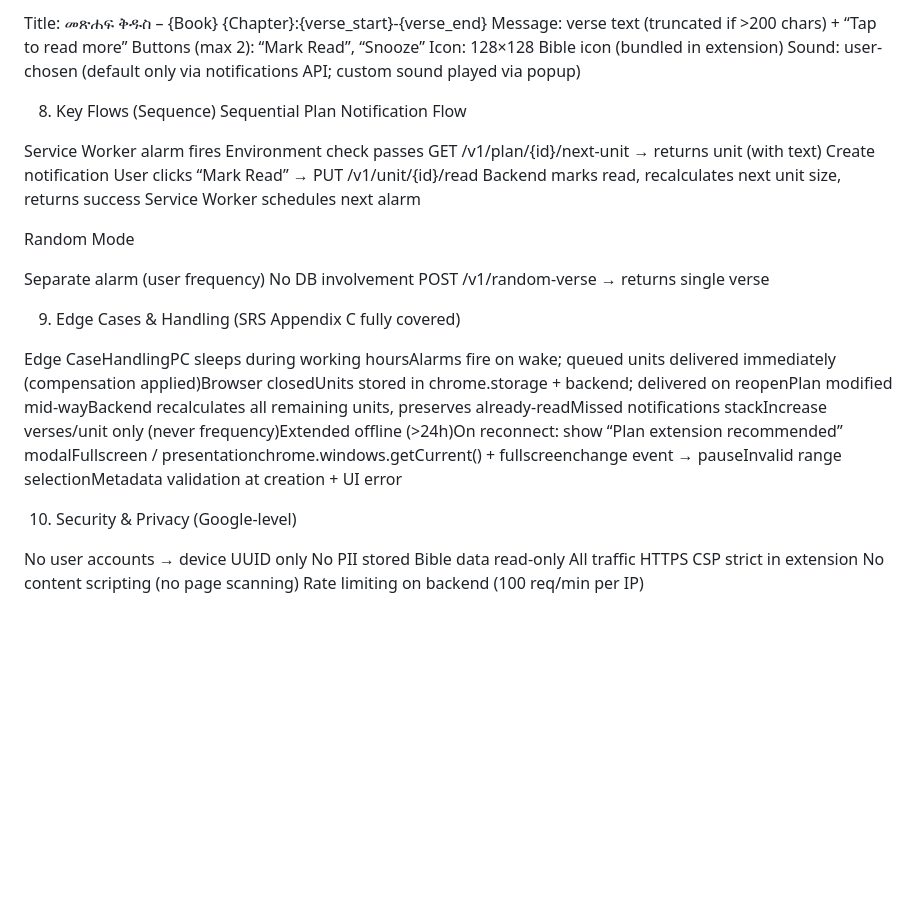
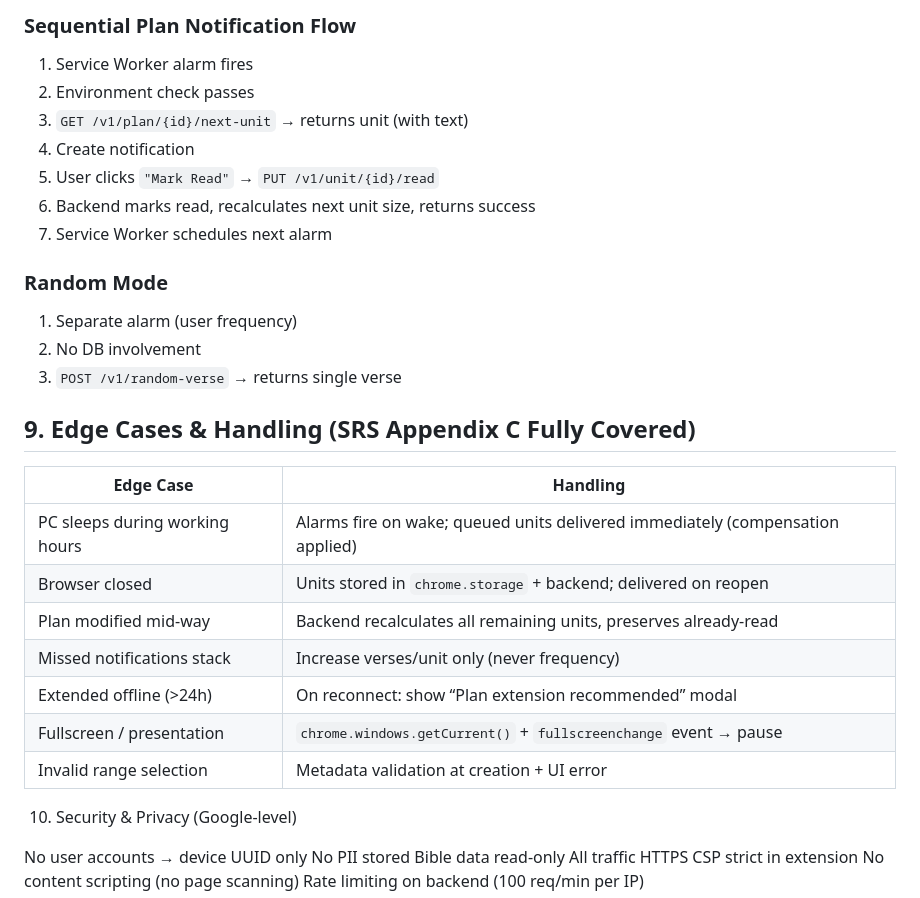
Before and after one commit to dagiteferi/read-Bible-from-browser-extension, a Markdown page: Discriptions/SDS.md, the part around one of its changes. Rendered like a GitHub page; blank space fills up the shorter version.

```diff
--- a/Discriptions/SDS.md
+++ b/Discriptions/SDS.md
@@ -245,33 +262,32 @@ Dark mode + Amharic font support (Noto Sans Ethiopic)
 
-Title: መጽሐፍ ቅዱስ – {Book} {Chapter}:{verse_start}-{verse_end}
-Message: verse text (truncated if >200 chars) + “Tap to read more”
-Buttons (max 2): “Mark Read”, “Snooze”
-Icon: 128×128 Bible icon (bundled in extension)
-Sound: user-chosen (default only via notifications API; custom sound played via popup)
+### Sequential Plan Notification Flow
+
+1. Service Worker alarm fires
+2. Environment check passes
+3. `GET /v1/plan/{id}/next-unit` → returns unit (with text)
+4. Create notification
+5. User clicks `"Mark Read"` → `PUT /v1/unit/{id}/read`
+6. Backend marks read, recalculates next unit size, returns success
+7. Service Worker schedules next alarm
+
+### Random Mode
+
+1. Separate alarm (user frequency)
+2. No DB involvement
+3. `POST /v1/random-verse` → returns single verse
 
 
-8. Key Flows (Sequence)
-Sequential Plan Notification Flow
+## 9. Edge Cases & Handling (SRS Appendix C Fully Covered)
 
-Service Worker alarm fires
-Environment check passes
-GET /v1/plan/{id}/next-unit → returns unit (with text)
-Create notification
-User clicks “Mark Read” → PUT /v1/unit/{id}/read
-Backend marks read, recalculates next unit size, returns success
-Service Worker schedules next alarm
-
-Random Mode
-
-Separate alarm (user frequency)
-No DB involvement
-POST /v1/random-verse → returns single verse
-
-
-9. Edge Cases & Handling (SRS Appendix C fully covered)
-
-
-Edge CaseHandlingPC sleeps during working hoursAlarms fire on wake; queued units delivered immediately (compensation applied)Browser closedUnits stored in chrome.storage + backend; delivered on reopenPlan modified mid-wayBackend recalculates all remaining units, preserves already-readMissed notifications stackIncrease verses/unit only (never frequency)Extended offline (>24h)On reconnect: show “Plan extension recommended” modalFullscreen / presentationchrome.windows.getCurrent() + fullscreenchange event → pauseInvalid range selectionMetadata validation at creation + UI error
+| Edge Case                      | Handling                                                                       |
+|--------------------------------|-------------------------------------------------------------------------------|
+| PC sleeps during working hours | Alarms fire on wake; queued units delivered immediately (compensation applied) |
+| Browser closed                 | Units stored in `chrome.storage` + backend; delivered on reopen                |
+| Plan modified mid-way          | Backend recalculates all remaining units, preserves already-read               |
+| Missed notifications stack     | Increase verses/unit only (never frequency)                                    |
+| Extended offline (>24h)        | On reconnect: show “Plan extension recommended” modal                          |
+| Fullscreen / presentation      | `chrome.windows.getCurrent()` + `fullscreenchange` event → pause               |
+| Invalid range selection        | Metadata validation at creation + UI error                                     |
 
 10. Security & Privacy (Google-level)
 
```
Also changed, not shown: other parts of Discriptions/SDS.md (+44 -27 lines).
